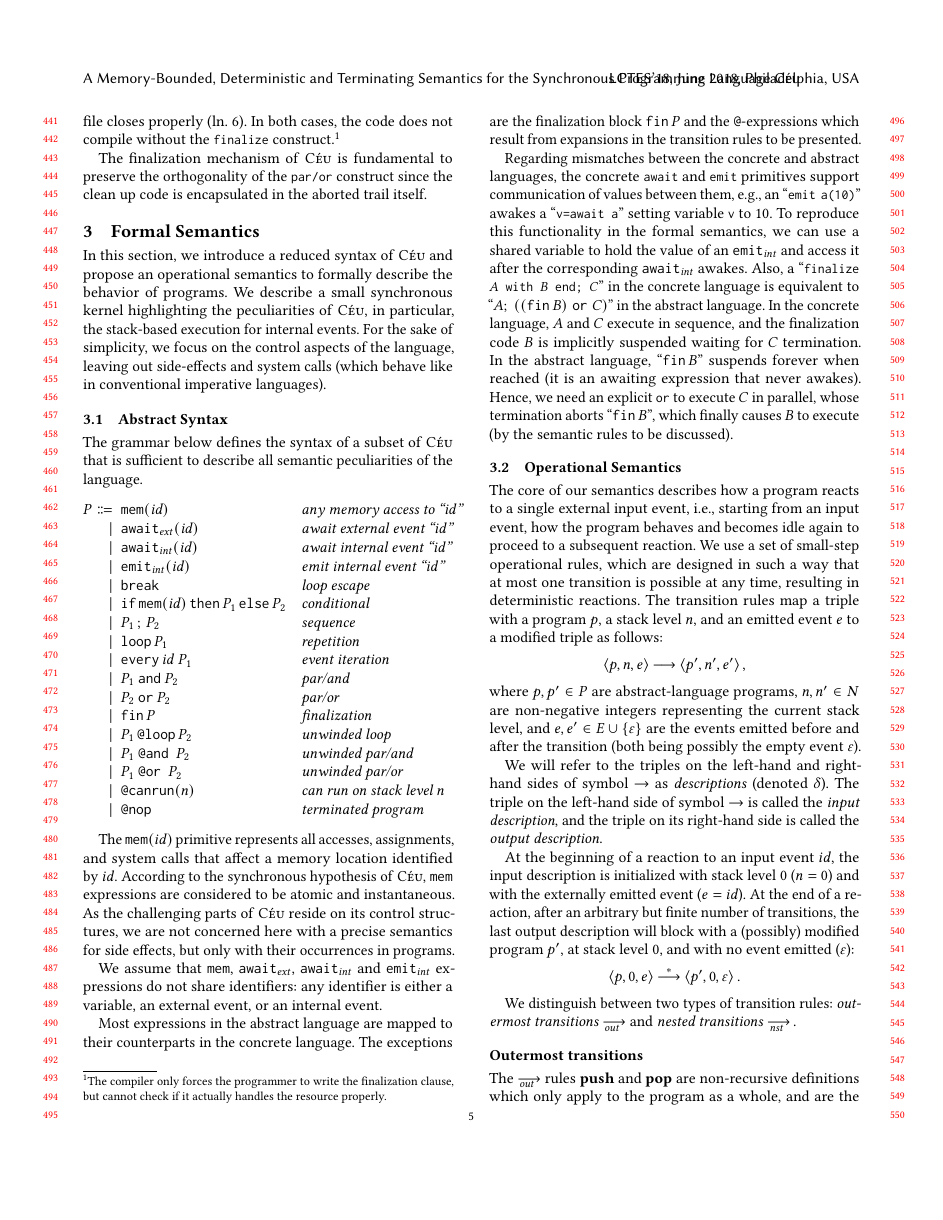
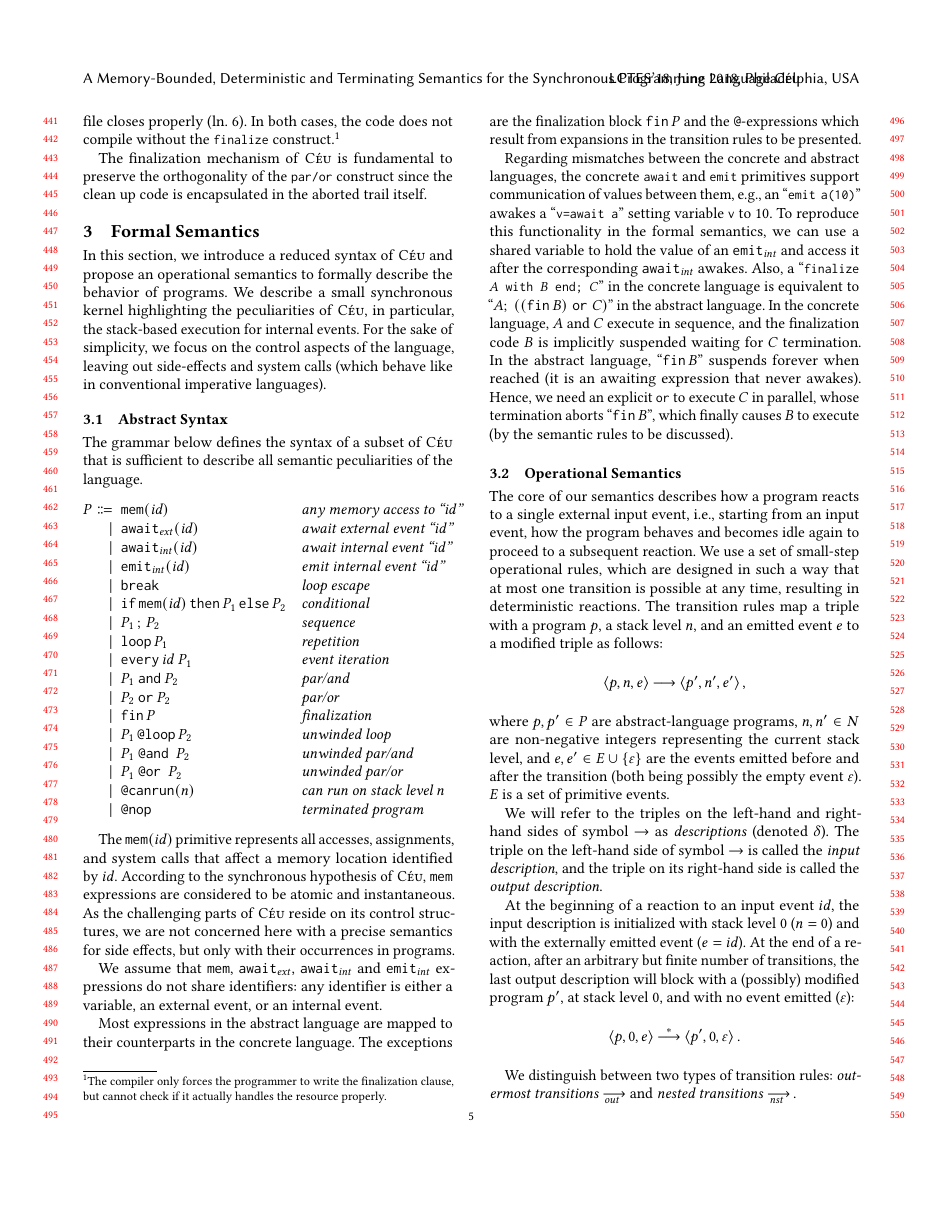
Before and after one commit to fsantanna-no/lctes-semantica, a LaTeX paper (index.tex, which reads 03-semantics.tex): page 5 of 17. Compiled offline with pdfLaTeX.

Commit message:
(Faltou definicao de E)

```diff
--- a/03-semantics.tex
+++ b/03-semantics.tex
@@ -179,6 +179,7 @@ where~$p,p'\in\P$ are abstract-language programs, $n,n'\in\N$ are non-negative
 integers representing the current stack level, and~$e,e'\in\E\cup\{\nil\}$ are
 the events emitted before and after the transition (both being possibly the
 empty event~$\nil$).
+$\E$ is a set of primitive events.
 
 We will refer to the triples on the left-hand and right-hand sides of
 symbol~$\to$ as \emph{descriptions} (denoted~$\delta$).  The triple on the
```
